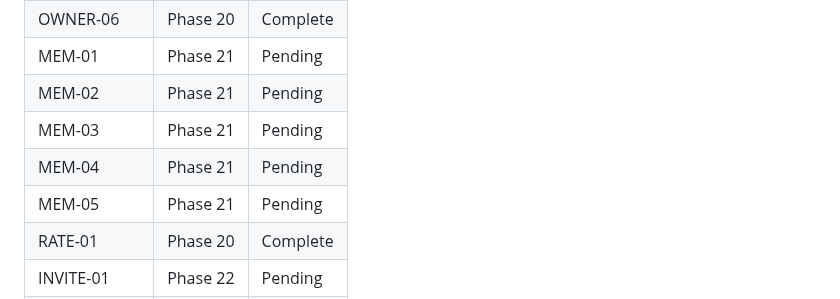
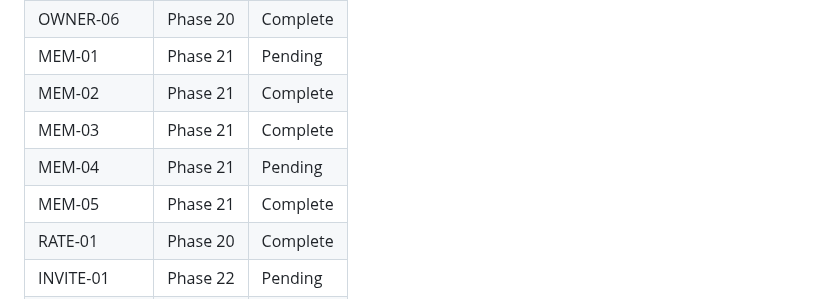
Before and after one commit to jadrianports/dexter, a Markdown page: .planning/REQUIREMENTS.md, the part around one of its changes. Rendered like a GitHub page.

```diff
--- a/.planning/REQUIREMENTS.md
+++ b/.planning/REQUIREMENTS.md
@@ -139,10 +139,10 @@ Which phases cover which requirements. Populated during roadmap creation.
 | OWNER-05 | Phase 20 | Complete |
 | OWNER-06 | Phase 20 | Complete |
 | MEM-01 | Phase 21 | Pending |
-| MEM-02 | Phase 21 | Pending |
-| MEM-03 | Phase 21 | Pending |
+| MEM-02 | Phase 21 | Complete |
+| MEM-03 | Phase 21 | Complete |
 | MEM-04 | Phase 21 | Pending |
-| MEM-05 | Phase 21 | Pending |
+| MEM-05 | Phase 21 | Complete |
 | RATE-01 | Phase 20 | Complete |
 | INVITE-01 | Phase 22 | Pending |
 | INVITE-02 | Phase 22 | Pending |
```
Also changed, not shown: other parts of .planning/REQUIREMENTS.md (+3 -3 lines), .planning/ROADMAP.md (+2 -2 lines), .planning/STATE.md (+15 -12 lines).
